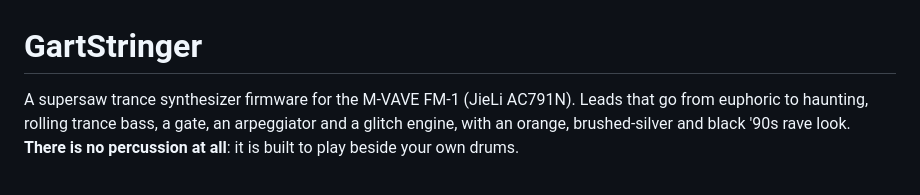
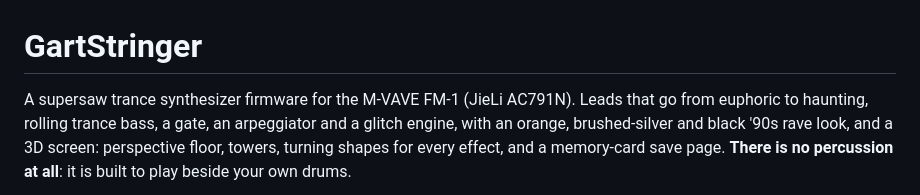
Before and after one commit to obbymaul-mp3/GartStringer, a Markdown page: README.md, the part around one of its changes. Drawn GitHub-style.

```diff
--- a/README.md
+++ b/README.md
@@ -1,4 +1,4 @@
 # GartStringer
 
-A supersaw trance synthesizer firmware for the M-VAVE FM-1 (JieLi AC791N). Leads that go from euphoric to haunting, rolling trance bass, a gate, an arpeggiator and a glitch engine, with an orange, brushed-silver and black '90s rave look. **There is no percussion at all**: it is built to play beside your own drums.
+A supersaw trance synthesizer firmware for the M-VAVE FM-1 (JieLi AC791N). Leads that go from euphoric to haunting, rolling trance bass, a gate, an arpeggiator and a glitch engine, with an orange, brushed-silver and black '90s rave look, and a 3D screen: perspective floor, towers, turning shapes for every effect, and a memory-card save page. **There is no percussion at all**: it is built to play beside your own drums.
 
```
Also changed, not shown: other parts of README.md (+1 -1 lines), docs/images/arp.png, docs/images/edit.png, docs/images/filter.png, docs/images/glitch.png, docs/images/home.png, docs/images/save.png (added), 3 other files.
